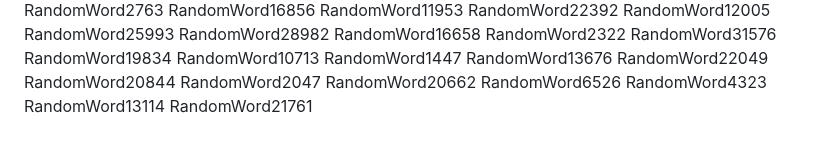
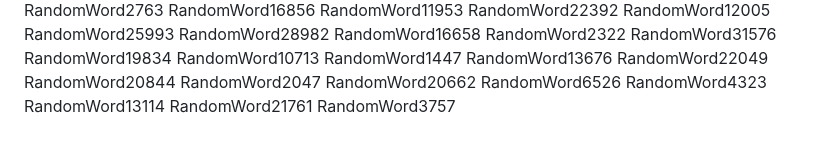
Before and after one commit to samuelkchris/flutter_feature_tour, a Markdown page: README.md, the part around the change. Drawn GitHub-style.

Commit message:
Auto-update README with random word 45

```diff
--- a/README.md
+++ b/README.md
@@ -384,3 +384,4 @@ RandomWord6526
 RandomWord4323
 RandomWord13114
 RandomWord21761
+RandomWord3757
```
